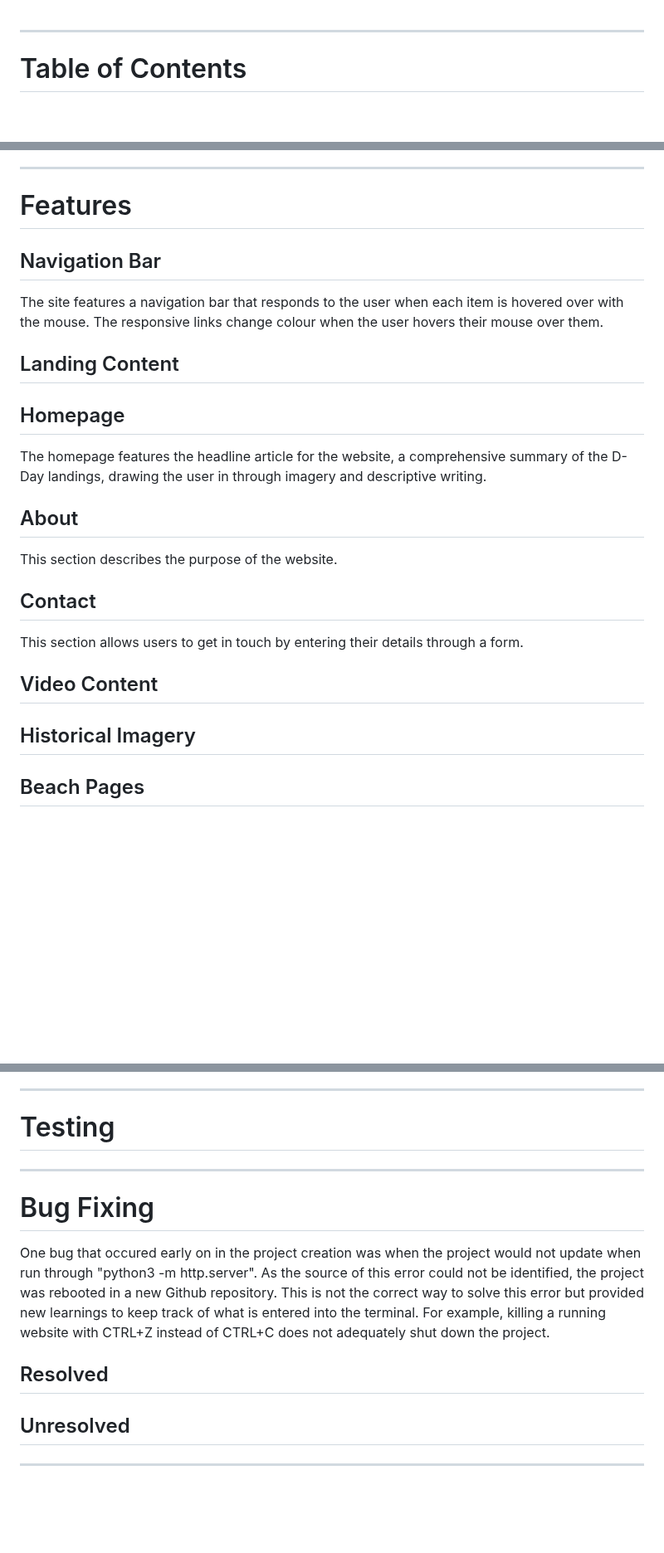
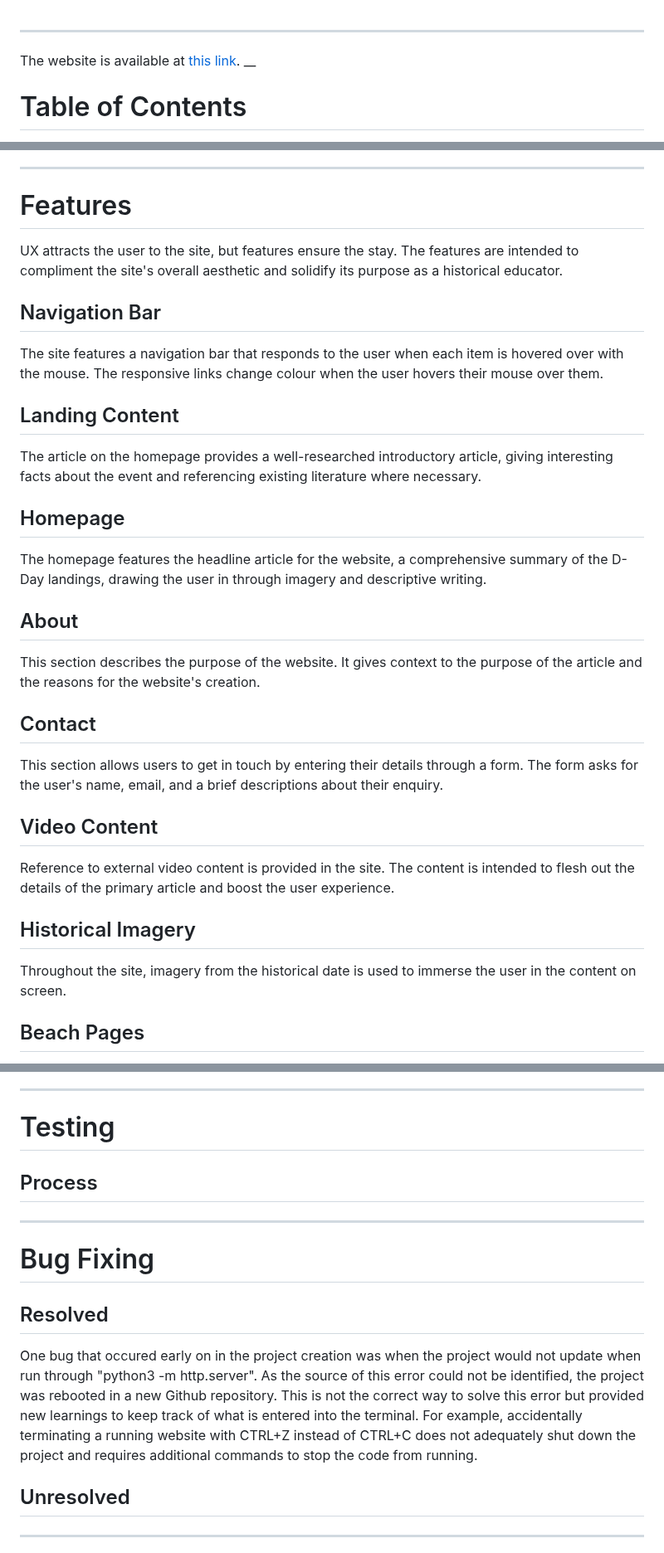
Before and after one commit to jlawson-design/d-day-website, a Markdown page: README.md, 3 parts joined by grey strips. Shown at 83% size. GitHub-like rendering; blank space fills up the shorter version.

Commit message:
feat: Add to resources

```diff
--- a/README.md
+++ b/README.md
@@ -1,5 +1,6 @@
 ___
-
+The website is available at [this link]().
+__
 # Table of Contents
 
 - [Table of Contents](#table-of-contents)
@@ -59,12 +61,14 @@ The site is subdivided into 3 distinct pages each with a unique set of content.
 ___
 
 # Features
+UX attracts the user to the site, but features ensure the stay. The features are intended to compliment the site's overall aesthetic and solidify its purpose as a historical educator.
 
 ## Navigation Bar
 
 The site features a navigation bar that responds to the user when each item is hovered over with the mouse. The responsive links change colour when the user hovers their mouse over them.
 
 ## Landing Content
+The article on the homepage provides a well-researched introductory article, giving interesting facts about the event and referencing existing literature where necessary.
 
 ## Homepage
 
@@ -72,15 +76,17 @@ The homepage features the headline article for the website, a comprehensive summ
 
 ## About
 
-This section describes the purpose of the website.
+This section describes the purpose of the website. It gives context to the purpose of the article and the reasons for the website's creation.
 
 ## Contact
 
-This section allows users to get in touch by entering their details through a form.
+This section allows users to get in touch by entering their details through a form. The form asks for the user's name, email, and a brief descriptions about their enquiry.
 
 ## Video Content
+Reference to external video content is provided in the site. The content is intended to flesh out the details of the primary article and boost the user experience.
 
 ## Historical Imagery
+Throughout the site, imagery from the historical date is used to immerse the user in the content on screen.
 
 ## Beach Pages
 
@@ -97,13 +103,14 @@ ___
 
 # Testing
 
+## Process
+
 ___
 
 # Bug Fixing
 
-One bug that occured early on in the project creation was when the project would not update when run through "python3 -m http.server". As the source of this error could not be identified, the project was rebooted in a new Github repository. This is not the correct way to solve this error but provided new learnings to keep track of what is entered into the terminal. For example, killing a running website with CTRL+Z instead of CTRL+C does not adequately shut down the project.
-
 ## Resolved
+One bug that occured early on in the project creation was when the project would not update when run through "python3 -m http.server". As the source of this error could not be identified, the project was rebooted in a new Github repository. This is not the correct way to solve this error but provided new learnings to keep track of what is entered into the terminal. For example, accidentally terminating a running website with CTRL+Z instead of CTRL+C does not adequately shut down the project and requires additional commands to stop the code from running.
 
 ## Unresolved
 
```
Also changed, not shown: other parts of README.md (+2 -0 lines).
